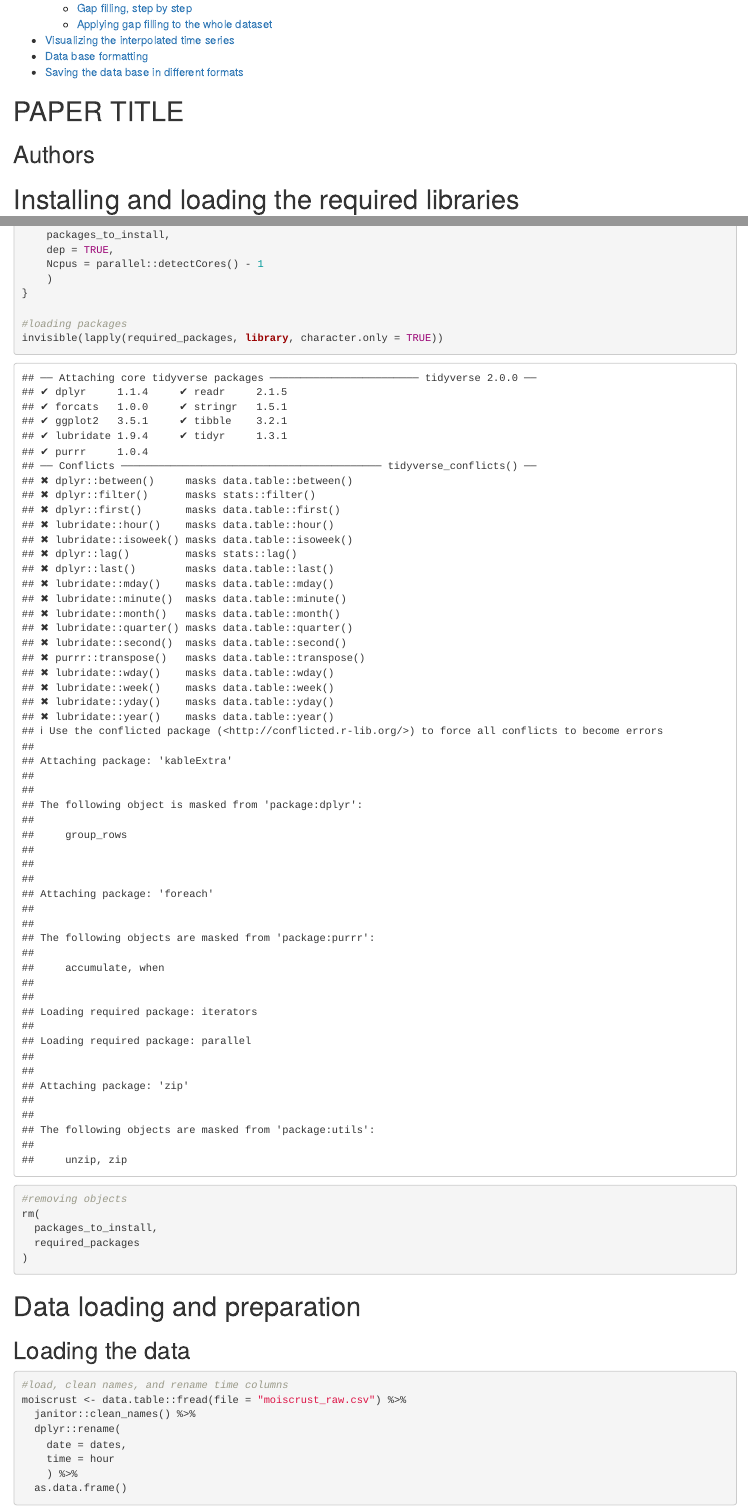
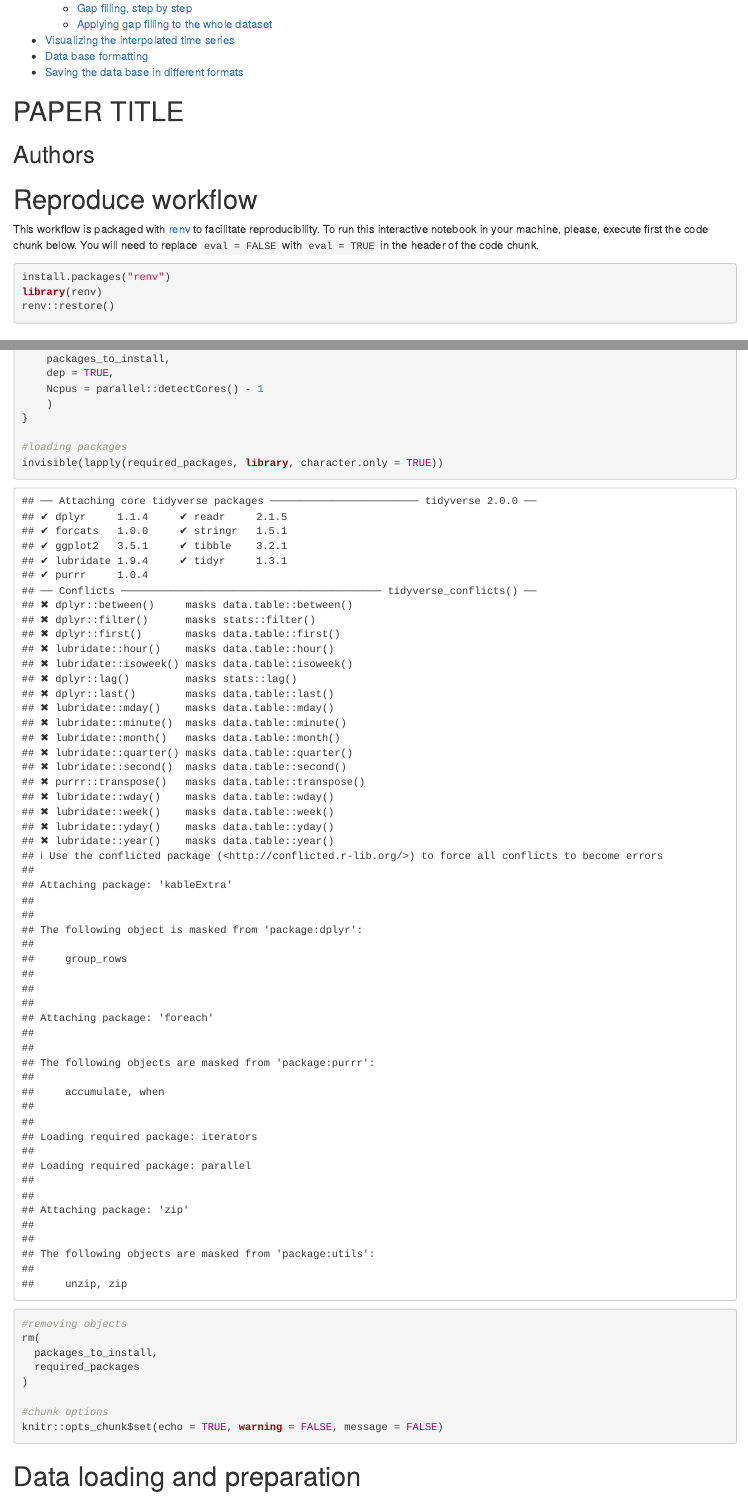
Before and after one commit to BlasBenito/moiscrust, an R Markdown document (moiscrust.Rmd): the page in a window 1100 px wide, from 310 px down before the commit and from 330 px down after it, so that both start at the same text, and a second part further down, joined at a grey line. Rendered offline with R 4.5, knitr and Pandoc, with nearby package versions; some code elsewhere in the file could not run offline; column names are cleaned by a stand-in for the janitor package.

Commit message:
activated renv

````diff
--- a/moiscrust.Rmd
+++ b/moiscrust.Rmd
@@ -8,6 +8,17 @@ output:
 
 # PAPER TITLE
 ## Authors
+
+# Reproduce workflow
+
+This workflow is packaged with [renv](https://cran.r-project.org/package=renv) to facilitate reproducibility. To run this interactive notebook in your machine, please, execute first the code chunk below. You will need to replace `eval = FALSE` with `eval = TRUE` in the header of the code chunk.
+
+```{r, eval = FALSE}
+install.packages("renv")
+library(renv)
+renv::restore()
+```
+
 
 # Installing and loading the required libraries
 
@@ -44,6 +56,9 @@ rm(
   packages_to_install,
   required_packages
 )
+
+#chunk options
+knitr::opts_chunk$set(echo = TRUE, warning = FALSE, message = FALSE)
 ```
 
 # Data loading and preparation
````
Also changed, not shown: MOISCRUST_interpolated_quality.pdf (added), MOISCRUST_raw.pdf (added), moiscrust.Rmd (3 more changed lines), 3 other files.
